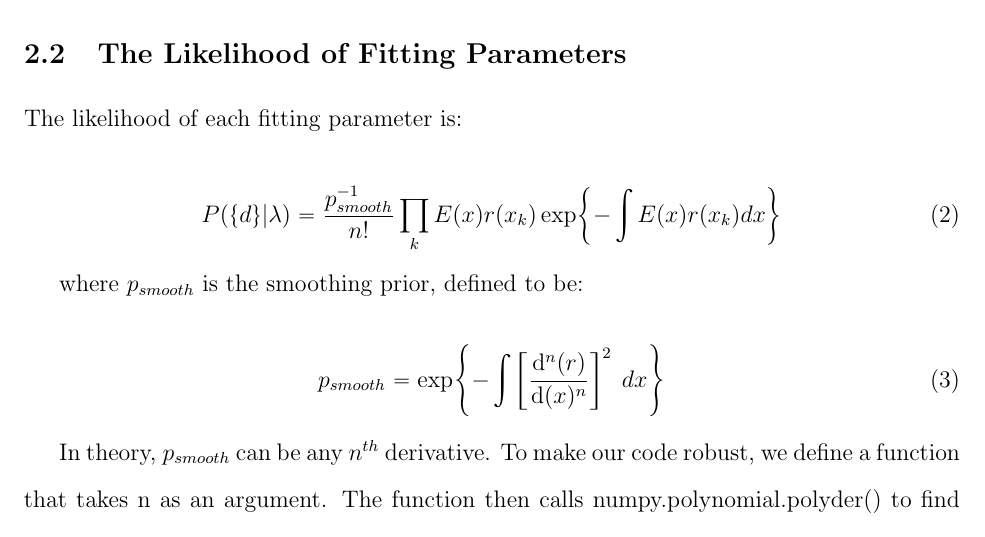
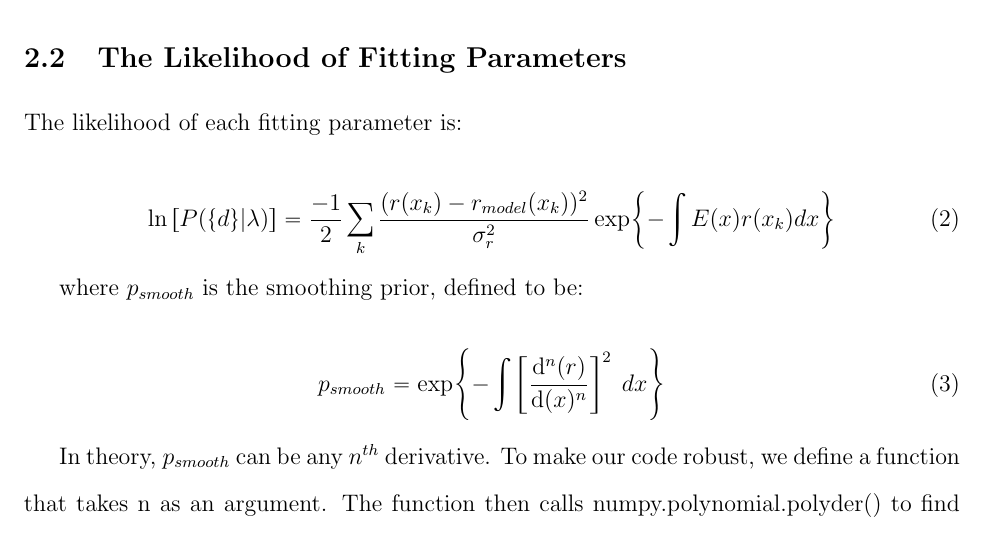
Before and after one commit to TheCentralLimit/ClassifiedDocument, a LaTeX document (report.tex, which reads subsec_likelihood.tex): part of page 3 of 7, cut so that both start at the same text. Compiled offline with pdfLaTeX.

Commit message:
edited the likelihood functional form

```diff
--- a/subsec_likelihood.tex
+++ b/subsec_likelihood.tex
@@ -5,7 +5,7 @@ The likelihood of each fitting parameter is:
 
 \begin{equation}
 \label{likelihood}
-P(\{d\}|\lambda) = \frac{p_{smooth}^{-1}}{n!}\prod_{k} E(x)r(x_k) \exp{-\int E(x)r(x_k)dx}
+\ln{[P(\{d\}|\lambda)]} = \frac{-1}{2}\sum_{k} \frac{(r(x_k) - r_{model}(x_k))^2}{\sigma_r^2} \exp{-\int E(x)r(x_k)dx}
 \end{equation}
 
 where $p_{smooth}$ is the smoothing prior, defined to be:
```
Also changed, not shown: report.pdf.
